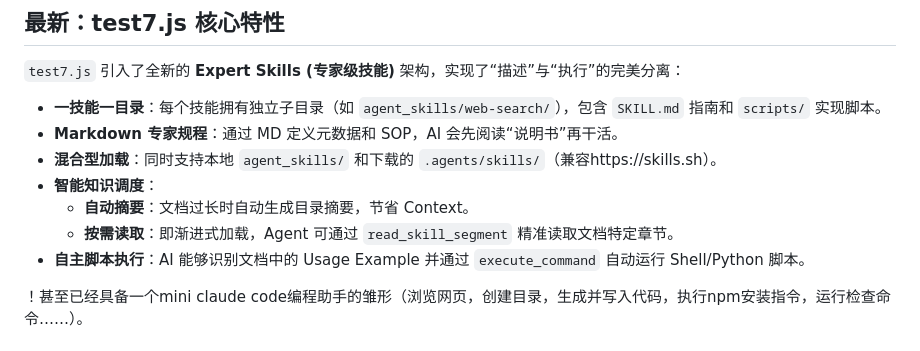
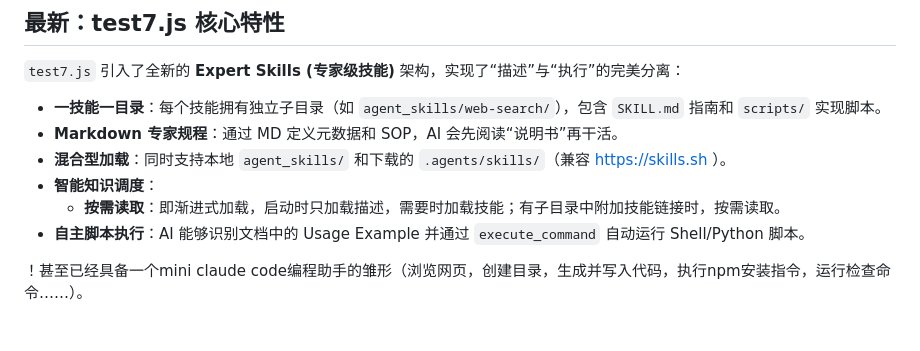
Before and after one commit to meineson/MbAgent, a Markdown page: README.md, the part around the change. Drawn GitHub-style.

```diff
--- a/README.md
+++ b/README.md
@@ -22,10 +22,9 @@
 
 - **一技能一目录**：每个技能拥有独立子目录（如 `agent_skills/web-search/`），包含 `SKILL.md` 指南和 `scripts/` 实现脚本。
 - **Markdown 专家规程**：通过 MD 定义元数据和 SOP，AI 会先阅读“说明书”再干活。
-- **混合型加载**：同时支持本地 `agent_skills/` 和下载的 `.agents/skills/`（兼容https://skills.sh）。
+- **混合型加载**：同时支持本地 `agent_skills/` 和下载的 `.agents/skills/`（兼容 https://skills.sh ）。
 - **智能知识调度**：
-  - **自动摘要**：文档过长时自动生成目录摘要，节省 Context。
-  - **按需读取**：即渐进式加载，Agent 可通过 `read_skill_segment` 精准读取文档特定章节。
+  - **按需读取**：即渐进式加载，启动时只加载描述，需要时加载技能；有子目录中附加技能链接时，按需读取。
 - **自主脚本执行**：AI 能够识别文档中的 Usage Example 并通过 `execute_command` 自动运行 Shell/Python 脚本。
 
 ！甚至已经具备一个mini claude code编程助手的雏形（浏览网页，创建目录，生成并写入代码，执行npm安装指令，运行检查命令……）。
```
